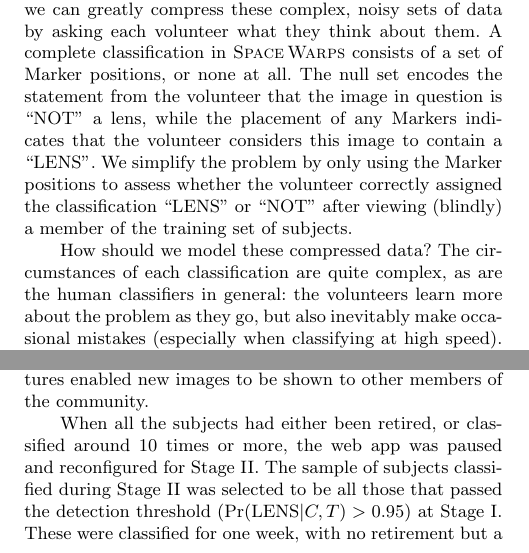
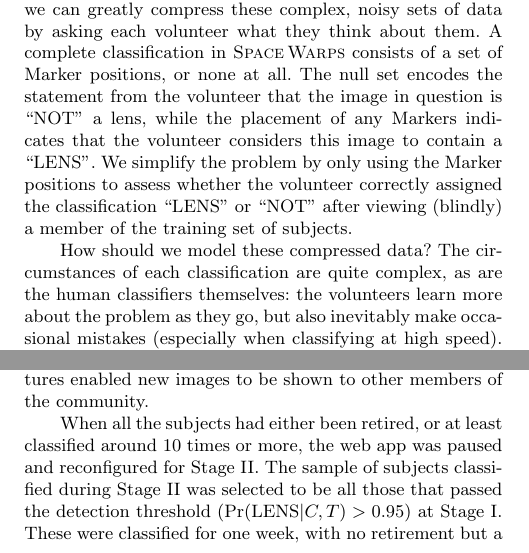
Before and after one commit to drphilmarshall/SpaceWarps, a LaTeX paper (doc/sw-system.tex): two parts of the columns of pages 8 and 10 of 21, joined at a grey line, cut so that both start at the same text. Compiled offline with pdfLaTeX; a LaTeX package or settings file that is missing is left out.

Commit message:
Reading through, up to Results section.

```diff
--- a/doc/sw-system.tex
+++ b/doc/sw-system.tex
@@ -812,7 +812,7 @@ classification $\saidLENS$ or $\saidNOT$ after viewing (blindly) a member of
 the training set of subjects.
 
 How should we model these compressed data? The circumstances of each
-classification are quite complex, as are the human classifiers in general: the
+classification are quite complex, as are the human classifiers themselves: the
 volunteers learn more about the problem as they go, but also inevitably make
 occasional mistakes (especially when classifying at high speed).
 To cope with this uncertainty, we assign a
@@ -1096,7 +1096,8 @@ As subjects were retired from the site, more subjects were activated. In this
 way, the volunteers who down-voted images for not containing any lensed
 features enabled new images to be shown to other members of the community.
 
-When all the subjects had either been retired, or classified around 10 times or
+When all the subjects had either been retired, or at least
+classified around 10 times or
 more, the web app was paused and reconfigured for \StageTwo. The sample of
 subjects classified during \StageTwo was selected to be all those that passed
 the detection threshold ($\pr(\LENS|C,T) > 0.95$) at \StageOne. These were
```
